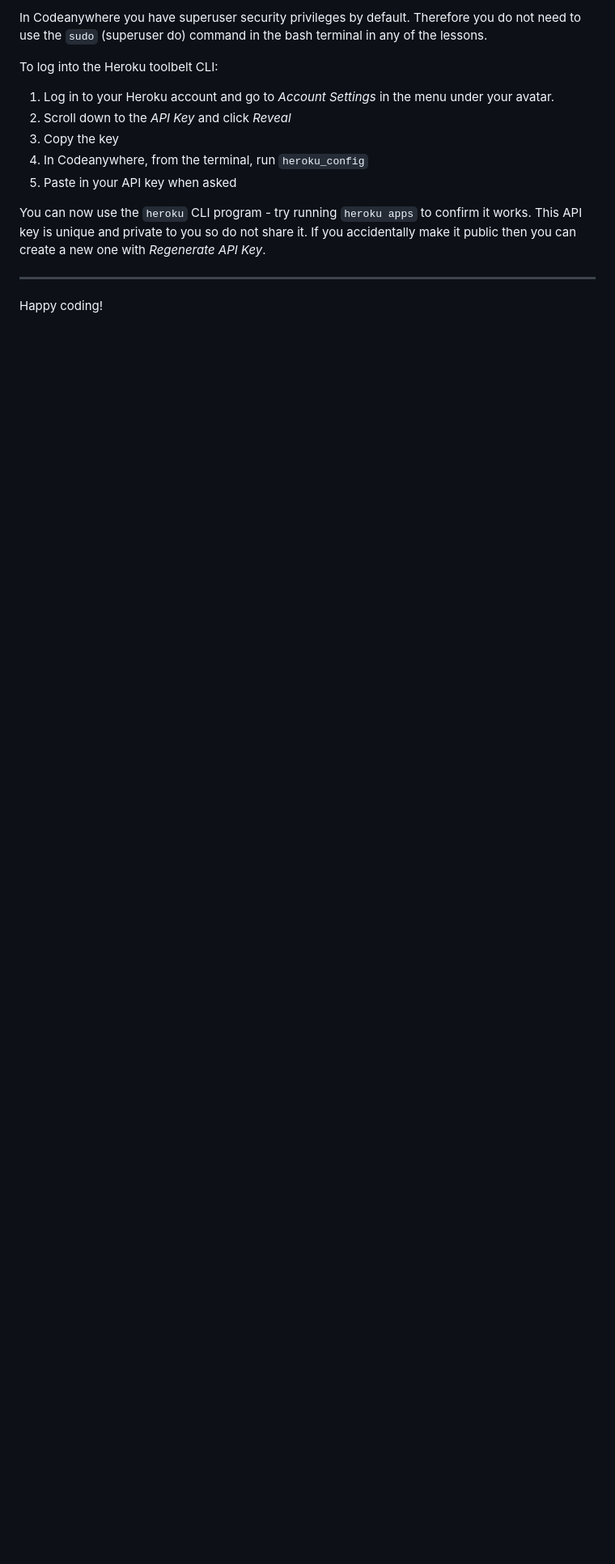
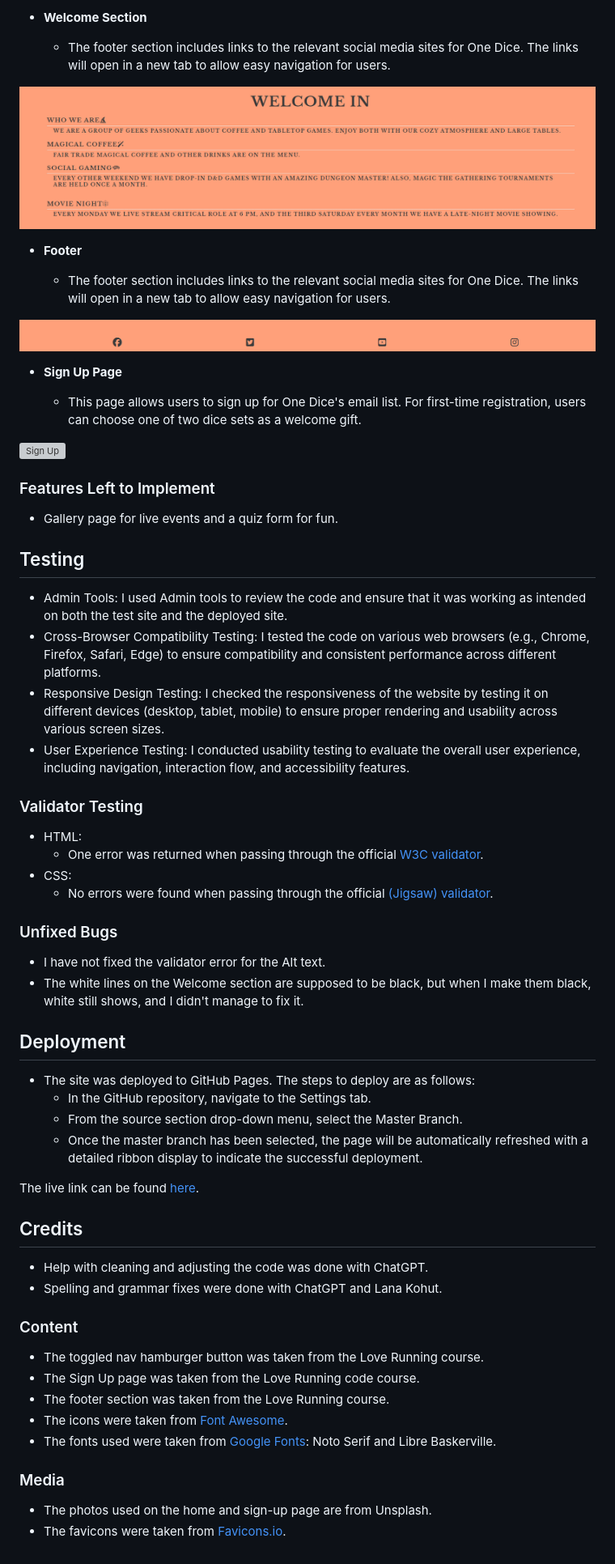
Before and after one commit to Pumpkinpoem/Dice, a Markdown page: README.md, the part around one of its changes. Shown at 81% size. Rendered like a GitHub page; pictures changed too: assets/images/readme/footer.PNG (added), assets/images/readme/welcome.PNG (added); blank space fills up the shorter version; grey boxes are pictures that could not be loaded.

```diff
--- a/README.md
+++ b/README.md
@@ -24,16 +26,68 @@ A button should appear to click: _Open Preview_ or _Open Browser_.
 
-In Codeanywhere you have superuser security privileges by default. Therefore you do not need to use the `sudo` (superuser do) command in the bash terminal in any of the lessons.
+- __Welcome Section__
 
-To log into the Heroku toolbelt CLI:
+  - The footer section includes links to the relevant social media sites for One Dice. The links will open in a new tab to allow easy navigation for users.
 
-1. Log in to your Heroku account and go to _Account Settings_ in the menu under your avatar.
-2. Scroll down to the _API Key_ and click _Reveal_
-3. Copy the key
-4. In Codeanywhere, from the terminal, run `heroku_config`
-5. Paste in your API key when asked
+![Welcome](assets/images/readme/welcome.PNG)
 
-You can now use the `heroku` CLI program - try running `heroku apps` to confirm it works. This API key is unique and private to you so do not share it. If you accidentally make it public then you can create a new one with _Regenerate API Key_.
+- __Footer__
 
----
+  - The footer section includes links to the relevant social media sites for One Dice. The links will open in a new tab to allow easy navigation for users.
 
-Happy coding!
+![Footer](assets/images/readme/footer.PNG)
+
+- __Sign Up Page__
+
+  - This page allows users to sign up for One Dice's email list. For first-time registration, users can choose one of two dice sets as a welcome gift.
+
+![Sign Up](assets/images/readme/signup.PNG)
+
+### Features Left to Implement
+
+- Gallery page for live events and a quiz form for fun.
+
+## Testing
+
+- Admin Tools: I used Admin tools to review the code and ensure that it was working as intended on both the test site and the deployed site.
+- Cross-Browser Compatibility Testing: I tested the code on various web browsers (e.g., Chrome, Firefox, Safari, Edge) to ensure compatibility and consistent performance across different platforms.
+- Responsive Design Testing: I checked the responsiveness of the website by testing it on different devices (desktop, tablet, mobile) to ensure proper rendering and usability across various screen sizes.
+- User Experience Testing: I conducted usability testing to evaluate the overall user experience, including navigation, interaction flow, and accessibility features.
+
+### Validator Testing
+
+- HTML:
+  - One error was returned when passing through the official [W3C validator](https://validator.w3.org/nu/?doc=https%3A%2F%2Fpumpkinpoem.github.io%2FDice%2Fsignup.html).
+- CSS:
+  - No errors were found when passing through the official [(Jigsaw) validator](http://jigsaw.w3.org/css-validator/validator?lang=en&profile=css3svg&uri=https%3A%2F%2Fpumpkinpoem.github.io%2FDice%2Findex.html&usermedium=all&vextwarning=&warning=1).
+
+### Unfixed Bugs
+
+- I have not fixed the validator error for the Alt text.
+- The white lines on the Welcome section are supposed to be black, but when I make them black, white still shows, and I didn't manage to fix it.
+
+## Deployment
+
+- The site was deployed to GitHub Pages. The steps to deploy are as follows:
+  - In the GitHub repository, navigate to the Settings tab.
+  - From the source section drop-down menu, select the Master Branch.
+  - Once the master branch has been selected, the page will be automatically refreshed with a detailed ribbon display to indicate the successful deployment.
+
+The live link can be found [here](https://github.com/Pumpkinpoem/Dice/deployments).
+
+## Credits
+
+- Help with cleaning and adjusting the code was done with ChatGPT.
+- Spelling and grammar fixes were done with ChatGPT and Lana Kohut.
+
+### Content
+
+- The toggled nav hamburger button was taken from the Love Running course.
+- The Sign Up page was taken from the Love Running code course.
+- The footer section was taken from the Love Running course.
+- The icons were taken from [Font Awesome](https://fontawesome.com/).
+- The fonts used were taken from [Google Fonts](https://fonts.google.com): Noto Serif and Libre Baskerville.
+
+### Media
+
+- The photos used on the home and sign-up page are from Unsplash.
+- The favicons were taken from [Favicons.io](https://favicon.io/emoji-favicons/crossed-swords/).
```
Also changed, not shown: other parts of README.md (+14 -12 lines), assets/images/readme/Capture.PNG (added), assets/images/readme/navbar.PNG (added), 2 other files.
